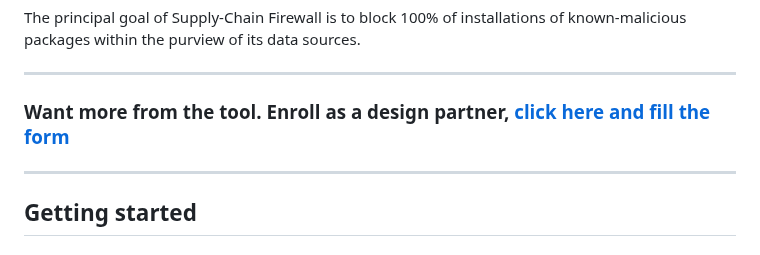
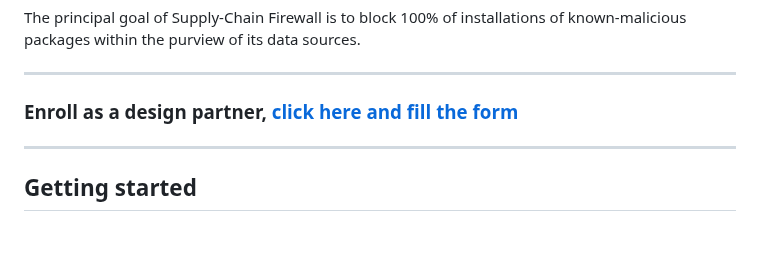
Before and after one commit to DataDog/supply-chain-firewall, a Markdown page: README.md, the part around the change. GitHub-like rendering.

```diff
--- a/README.md
+++ b/README.md
@@ -23,7 +23,7 @@ Users may also implement verifiers for alternative data sources. A template for
 The principal goal of Supply-Chain Firewall is to block 100% of installations of known-malicious packages within the purview of its data sources.
 
 ---
-### Want more from the tool. Enroll as a design partner, [click here and fill the form](https://docs.google.com/forms/d/1Xqh5h1n3-jC7au2t30fdTq732dkTJqt_cb7C7T-AkPc/edit)
+### Enroll as a design partner, [click here and fill the form](https://docs.google.com/forms/d/1Xqh5h1n3-jC7au2t30fdTq732dkTJqt_cb7C7T-AkPc/edit)
 ---
 
 
```
